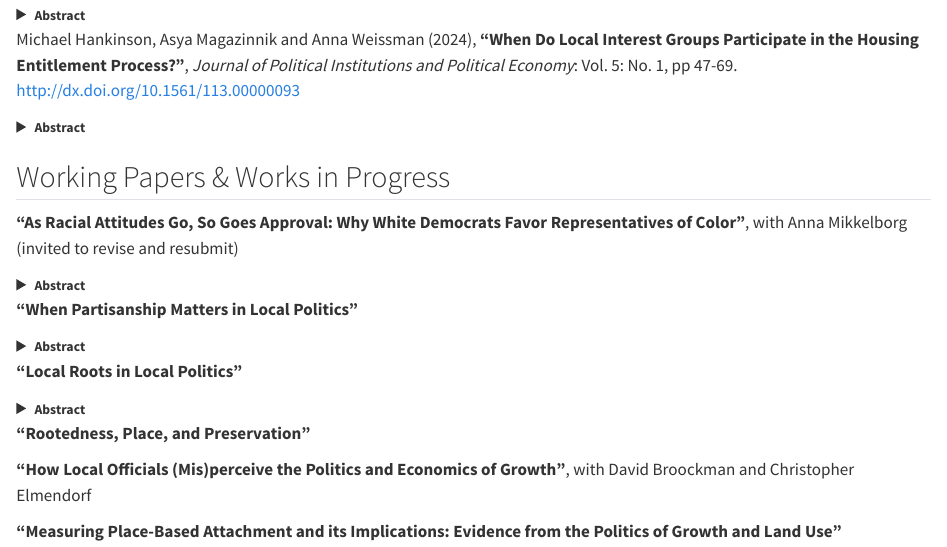
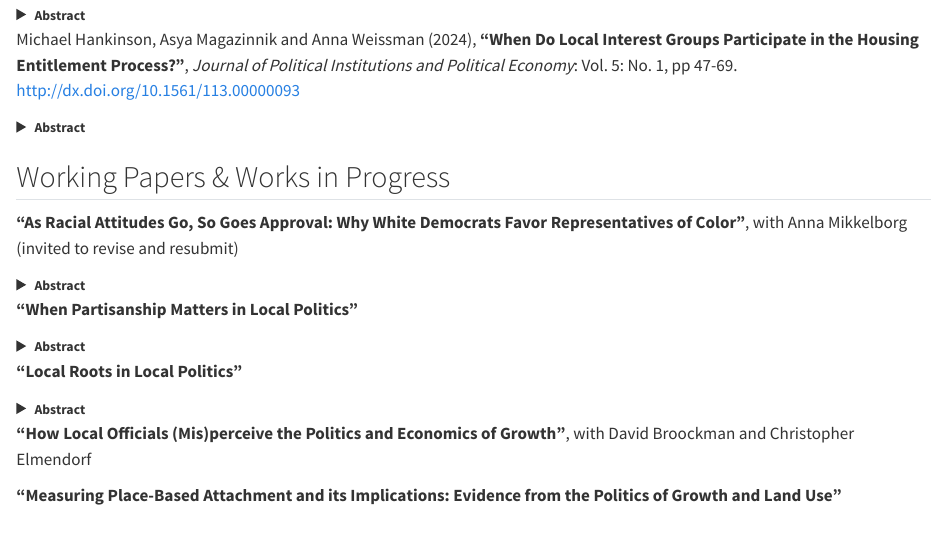
Before and after one commit to a-weissman/a-weissman.github.io, a Quarto document (research.qmd): the page in a window 1100 px wide, from 200 px down. Rendered offline with R 4.5, knitr and Pandoc in place of Quarto, with nearby package versions.

Commit message:
research and cv

```diff
--- a/research.qmd
+++ b/research.qmd
@@ -59,8 +59,6 @@ How do geographic ties structure democratic representation? While scholars have
 
 </details>
 
-**"Rootedness, Place, and Preservation"**
-
 **"How Local Officials (Mis)perceive the Politics and Economics of Growth"**, with David Broockman and Christopher Elmendorf
 
 **"Measuring Place-Based Attachment and its Implications: Evidence from the Politics of Growth and Land Use"**
```
Also changed, not shown: .quarto/idx/research.qmd.json, Weissman_CV_July2025.pdf, docs/search.json, 3 other files.
